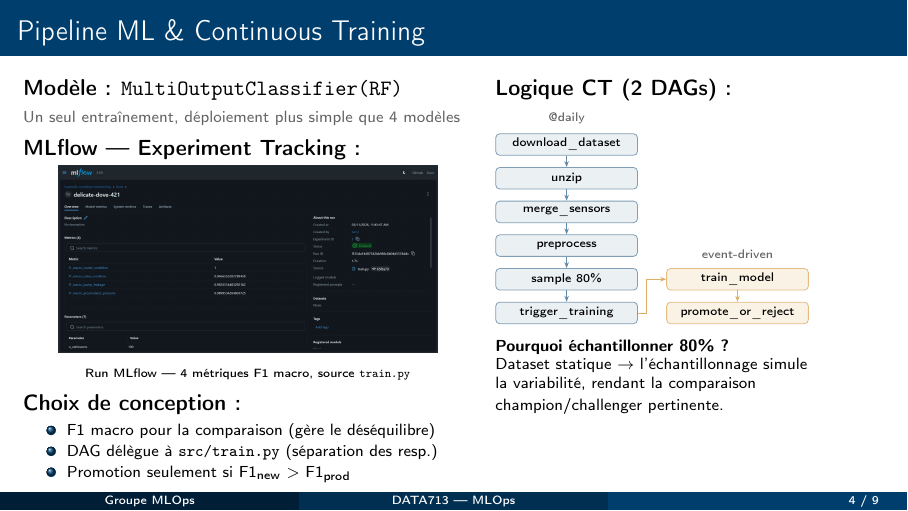
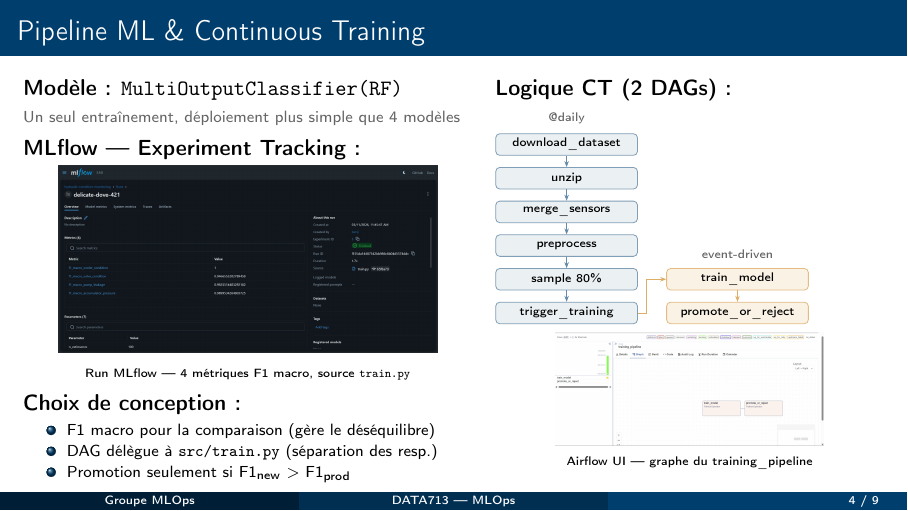
Before and after one commit to Linaa2/mlops-anomaly-detection, LaTeX slides (docs/presentation.tex): page 4 of 9. Compiled offline with pdfLaTeX.

Commit message:
docs: integrate Airflow training_pipeline screenshot into slide 4

```diff
--- a/docs/presentation.tex
+++ b/docs/presentation.tex
@@ -238,9 +238,10 @@
       \node[font=\tiny\color{tptgray}, above=0.05cm of tm] {event-driven};
     \end{tikzpicture}
 
-    \vspace{4pt}
-    {\scriptsize \textbf{Pourquoi \'echantillonner 80\% ?}\\
-    Dataset statique $\to$ l'\'echantillonnage simule\\la variabilit\'e, rendant la comparaison\\champion/challenger pertinente.}
+    \vspace{3pt}
+    \centering
+    \includegraphics[width=\linewidth, height=2cm, keepaspectratio]{airflow1.jpeg}\\[-1pt]
+    {\tiny Airflow UI --- graphe du training\_pipeline}
   \end{column}
 \end{columns}
 
```
Also changed, not shown: docs/airflow1.jpeg (added), docs/presentation.pdf.
